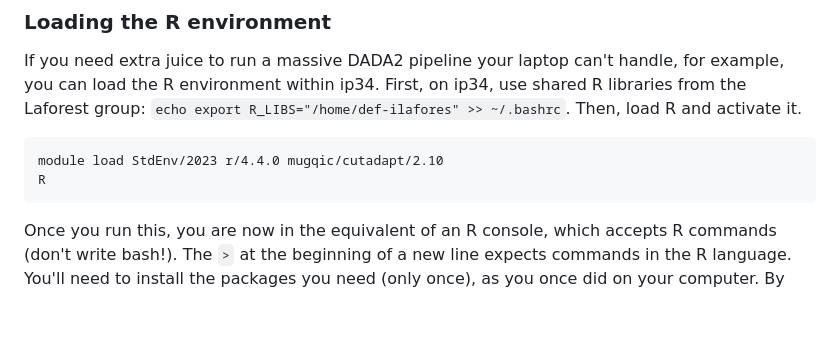
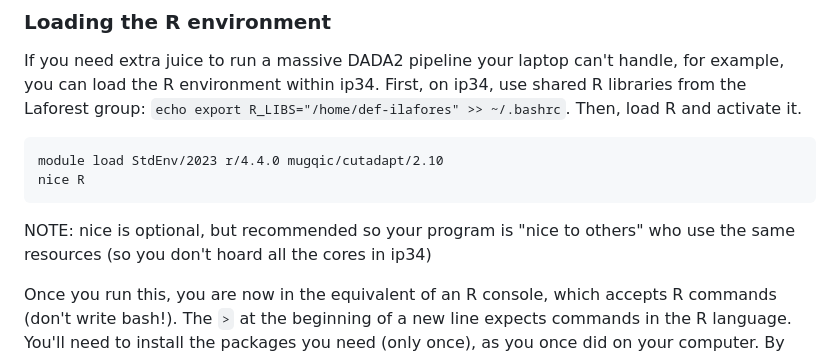
Before and after one commit to jorondo1/misc_scripts, a Markdown page: init_ip34.md, the part around the change. Rendered like a GitHub page; blank space fills up the shorter version.

```diff
--- a/init_ip34.md
+++ b/init_ip34.md
@@ -66,7 +66,8 @@ And you can start doing science!
 If you need extra juice to run a massive DADA2 pipeline your laptop can't handle, for example, you can load the R environment within ip34. First, on ip34, use shared R libraries from the Laforest group: `echo export R_LIBS="/home/def-ilafores" >> ~/.bashrc`. Then, load R and activate it.
 
 	module load StdEnv/2023 r/4.4.0 mugqic/cutadapt/2.10
-	R
+	nice R
+NOTE:  nice is optional, but recommended so your program is "nice to others" who use the same resources (so you don't hoard all the cores in ip34)
 
 Once you run this, you are now in the equivalent of an R console, which accepts R commands (don't write bash!). The `>` at the beginning of a new line expects commands in the R language. You'll need to install the packages you need (only once), as you once did on your computer. By default, your current directory will be the one you were in when you activated R.
 
```
